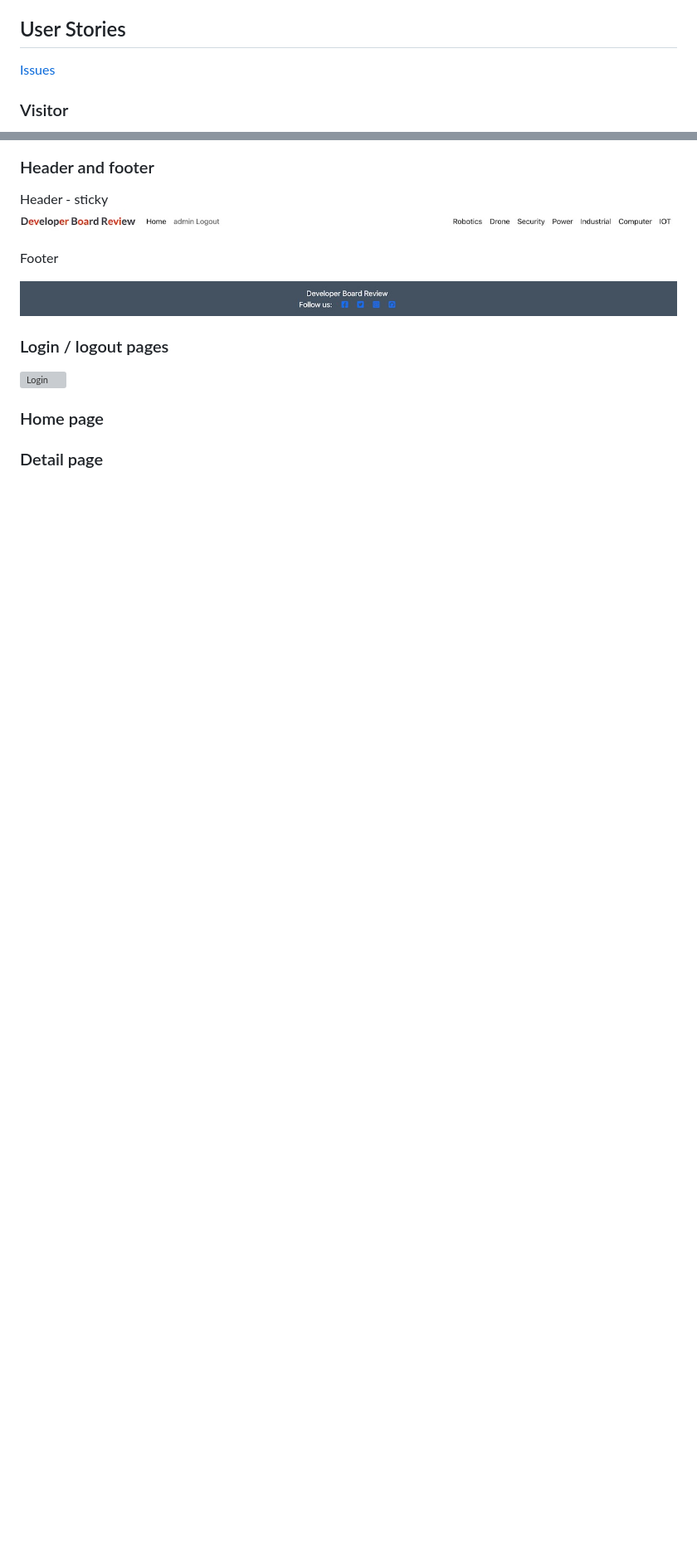
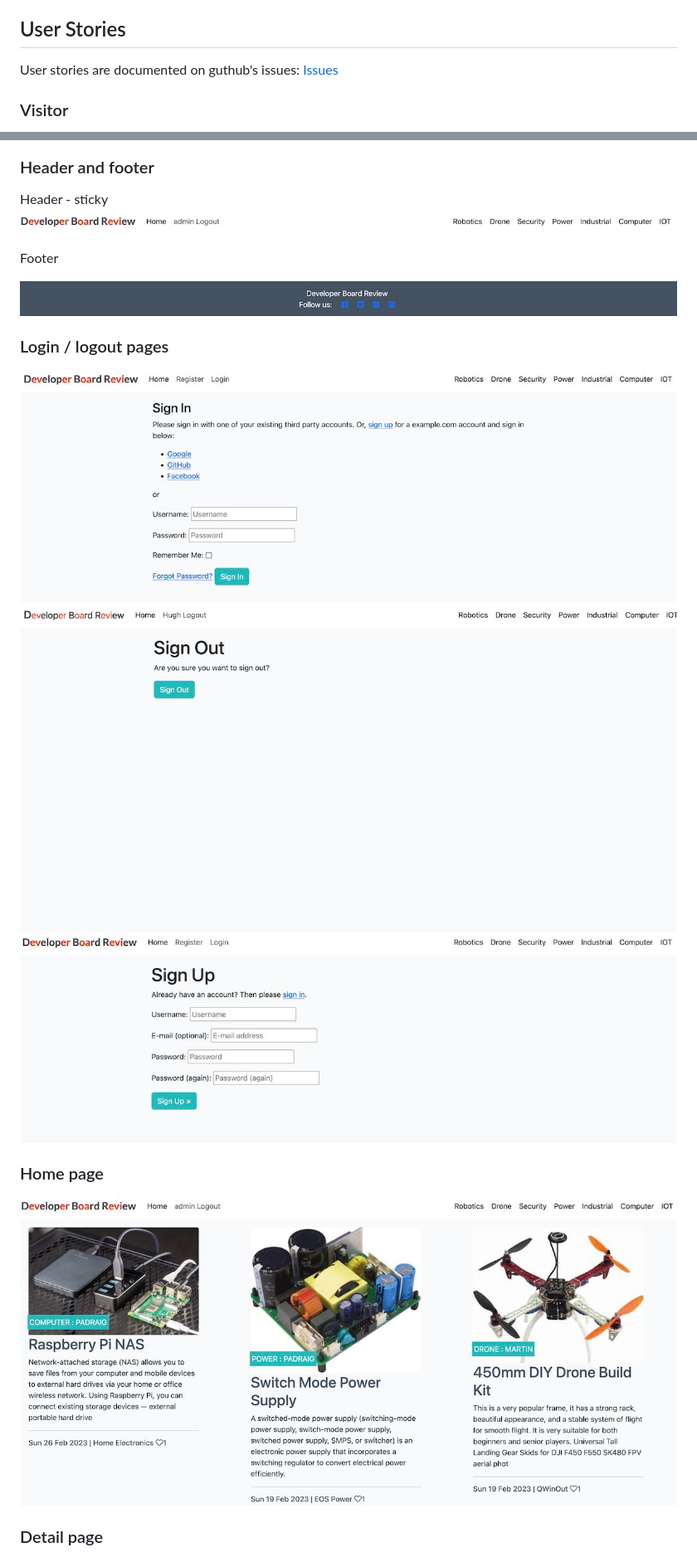
Before and after one commit to dooco/pp4, a Markdown page: README.md, 2 parts joined by grey strips. Shown: that part at 83% size. GitHub-like rendering; pictures changed too: static/images/readme/home-img.jpg (added), static/images/readme/signout.jpg (added), static/images/readme/signup-form.jpg (added); blank space fills up the shorter version; grey boxes are pictures that could not be loaded.

```diff
--- a/README.md
+++ b/README.md
@@ -14,7 +14,7 @@ The aim of this project is to demonstrate skills in developing a Full Stack Appl
 A hobby electronic and microprocessor development site where users can post articles and can add comments in order to build a community of developers sharing their creations. This blog style website can provide a platform for hobbyists to showcase their electronic and microprocessor projects and connect with other like-minded individuals. Users can post their projects along with detailed descriptions and images allowing other users to learn from and appreciate their work. Additionally, comments and likes can provide a means for users to share feedback, offer advice, and show their support for fellow hobbyists. This can lead to a vibrant community of makers, where users can learn from each other, collaborate on projects, and push the boundaries of hobby electronics and microprocessor development.
 
 ## User Stories
-
+User stories are documented on guthub's issues:
 [Issues](https://github.com/issues)
 ### Visitor
 1. As a visitor I can view a list of articles on home page so that I can pick out articles I am interested in to read.
@@ -89,6 +89,10 @@ Footer
 ![footer](/static/images/readme/footer.jpg)
 ### Login / logout pages
 
-![Login](/static/images/readme/si)
+![Login](/static/images/readme/signin-form.jpg)
+![Logout](/static/images/readme/signout.jpg)
+![Register](/static/images/readme/signup-form.jpg)
 ### Home page
+
+![Home](/static/images/readme/home-img.jpg)
 ### Detail page
```
Also changed, not shown: other parts of README.md (+29 -16 lines), 2 other files.
